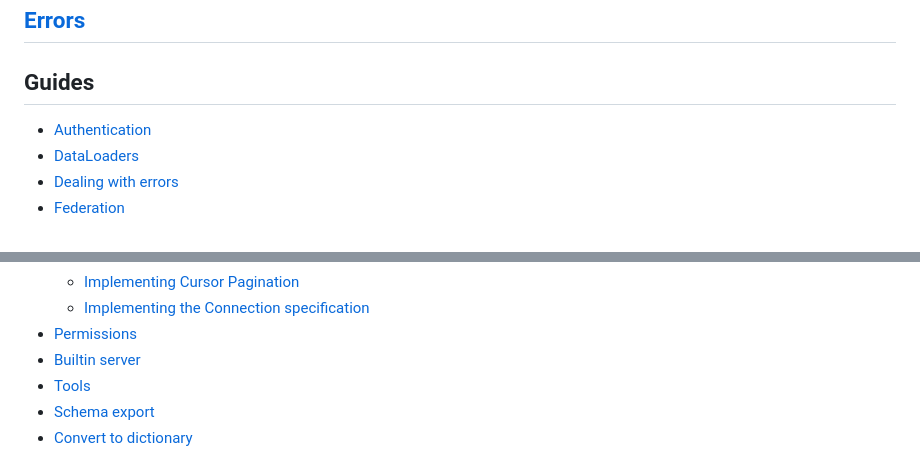
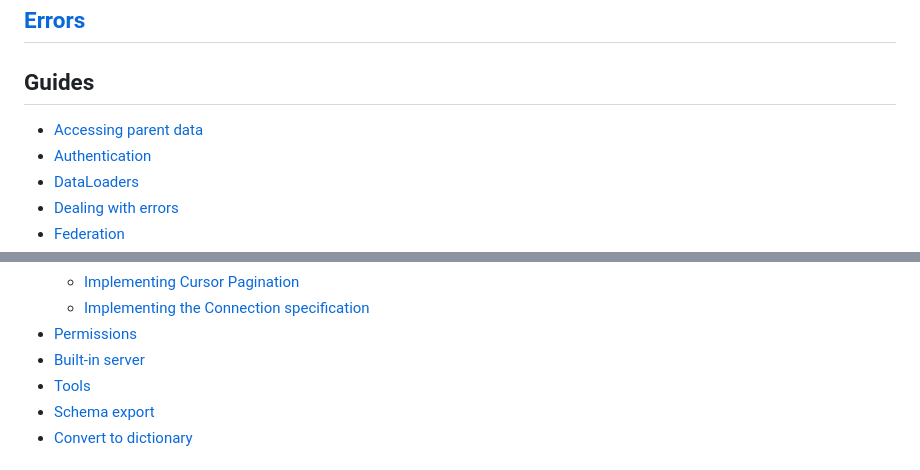
Before and after one commit to NeerBhardwaj1/strawberry, a Markdown page: docs/README.md, 2 parts joined by grey strips. Drawn GitHub-style.

```diff
--- a/docs/README.md
+++ b/docs/README.md
@@ -42,6 +42,7 @@
 
 ## Guides
 
+- [Accessing parent data](./guides/accessing-parent-data.md)
 - [Authentication](./guides/authentication.md)
 - [DataLoaders](./guides/dataloaders.md)
 - [Dealing with errors](./guides/errors.md)
@@ -56,7 +57,7 @@
   - [Implementing Cursor Pagination](./guides/pagination/cursor-based.md)
   - [Implementing the Connection specification](./guides/pagination/connections.md)
 - [Permissions](./guides/permissions.md)
-- [Builtin server](./guides/server.md)
+- [Built-in server](./guides/server.md)
 - [Tools](./guides/tools.md)
 - [Schema export](./guides/schema-export.md)
 - [Convert to dictionary](./guides/convert-to-dictionary.md)
```
Also changed, not shown: docs/guides/accessing-parent-data.md (added, +215 -0 lines), docs/types/resolvers.md (+5 -105 lines).
